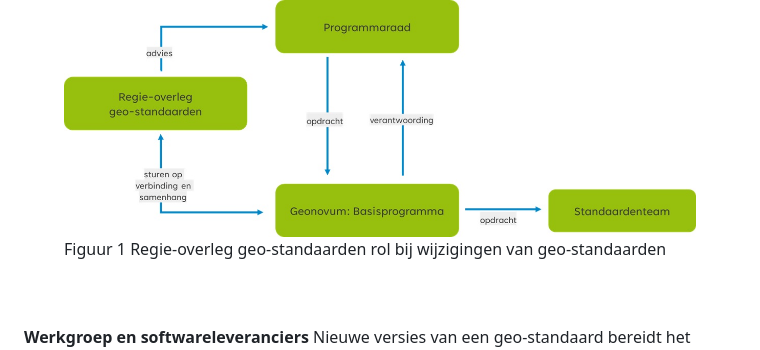
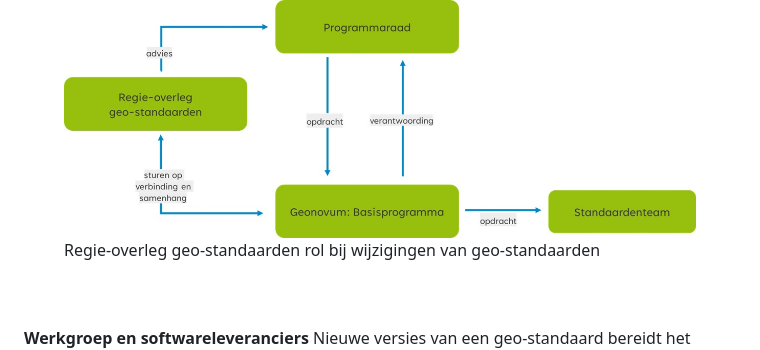
Before and after one commit to Geonovum/Geo-standaarden-wijzigingsprotocol, a Markdown page: section_002.md, the part around the change. GitHub-like rendering.

```diff
--- a/section_002.md
+++ b/section_002.md
@@ -80,7 +80,7 @@ De volgende groepen van gebruikers en ketenpartners zijn betrokken bij het wijzi
 <br/>
 <br/>
 <figure><img src='media/image1.jpeg' alt='Picture 5' style='width: 100%;'></img>
-<figcaption>Figuur 1 Regie-overleg geo-standaarden rol bij wijzigingen van geo-standaarden</figcaption></figure>
+<figcaption>Regie-overleg geo-standaarden rol bij wijzigingen van geo-standaarden</figcaption></figure>
 <br/>
 <br/>
 <b>Werkgroep en softwareleveranciers</b>
```
Also changed, not shown: section_003.md (+9 -5 lines).
